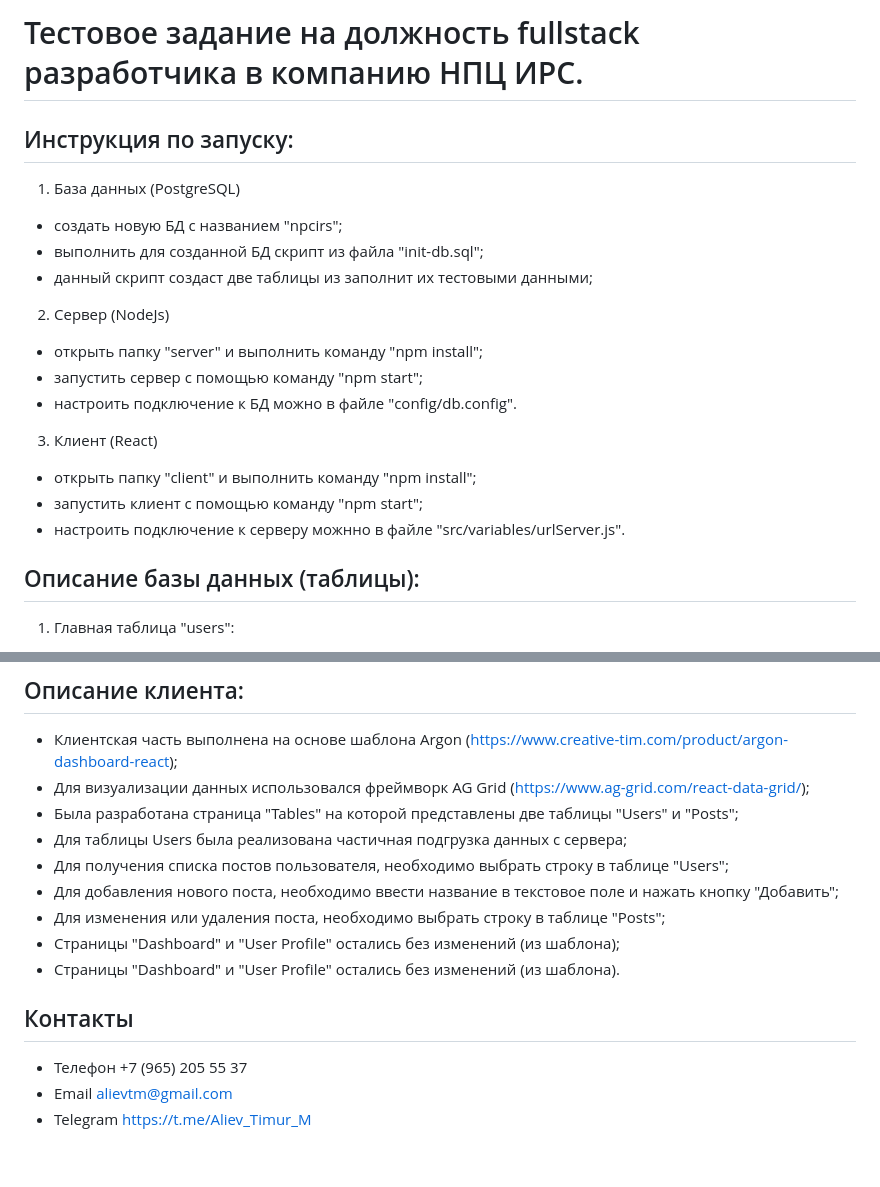
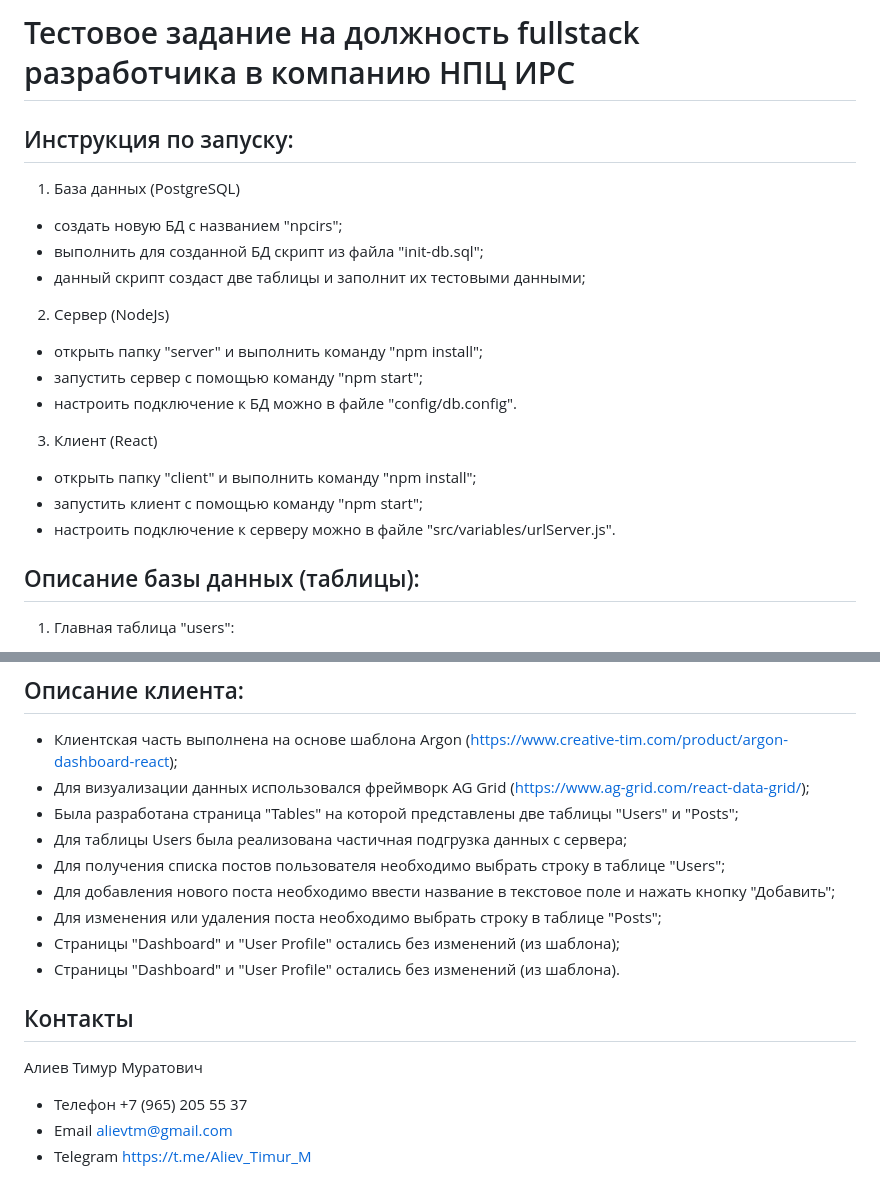
Before and after one commit to Generat17/npc-irs, a Markdown page: README.md, 2 parts joined by grey strips. Rendered like a GitHub page; blank space fills up the shorter version.

```diff
--- a/README.md
+++ b/README.md
@@ -1,11 +1,11 @@
-# Тестовое задание на должность fullstack разработчика в компанию НПЦ ИРС.
+# Тестовое задание на должность fullstack разработчика в компанию НПЦ ИРС
 
 ## Инструкция по запуску:
 
 1) База данных (PostgreSQL)
 - создать новую БД с названием "npcirs";
 - выполнить для созданной БД скрипт из файла "init-db.sql";
-- данный скрипт создаст две таблицы из заполнит их тестовыми данными;
+- данный скрипт создаст две таблицы и заполнит их тестовыми данными;
 
 2) Сервер (NodeJs)
 - открыть папку "server" и выполнить команду "npm install";
@@ -15,7 +15,7 @@
 3) Клиент (React)
 - открыть папку "client" и выполнить команду "npm install";
 - запустить клиент с помощью команду "npm start";
-- настроить подключение к серверу можнно в файле "src/variables/urlServer.js".
+- настроить подключение к серверу можно в файле "src/variables/urlServer.js".
 
 ## Описание базы данных (таблицы):
 
@@ -58,13 +58,16 @@
 - Для визуализации данных использовался фреймворк AG Grid (https://www.ag-grid.com/react-data-grid/);
 - Была разработана страница "Tables" на которой представлены две таблицы "Users" и "Posts";
 - Для таблицы Users была реализована частичная подгрузка данных с сервера;
-- Для получения списка постов пользователя, необходимо выбрать строку в таблице "Users";
-- Для добавления нового поста, необходимо ввести название в текстовое поле и нажать кнопку "Добавить";
-- Для изменения или удаления поста, необходимо выбрать строку в таблице "Posts";
+- Для получения списка постов пользователя необходимо выбрать строку в таблице "Users";
+- Для добавления нового поста необходимо ввести название в текстовое поле и нажать кнопку "Добавить";
+- Для изменения или удаления поста необходимо выбрать строку в таблице "Posts";
 - Страницы "Dashboard" и "User Profile" остались без изменений (из шаблона);
 - Страницы "Dashboard" и "User Profile" остались без изменений (из шаблона).
 
 ## Контакты
+
+Алиев Тимур Муратович
+
 - Телефон +7 (965) 205 55 37
 - Email alievtm@gmail.com
 - Telegram https://t.me/Aliev_Timur_M
```
